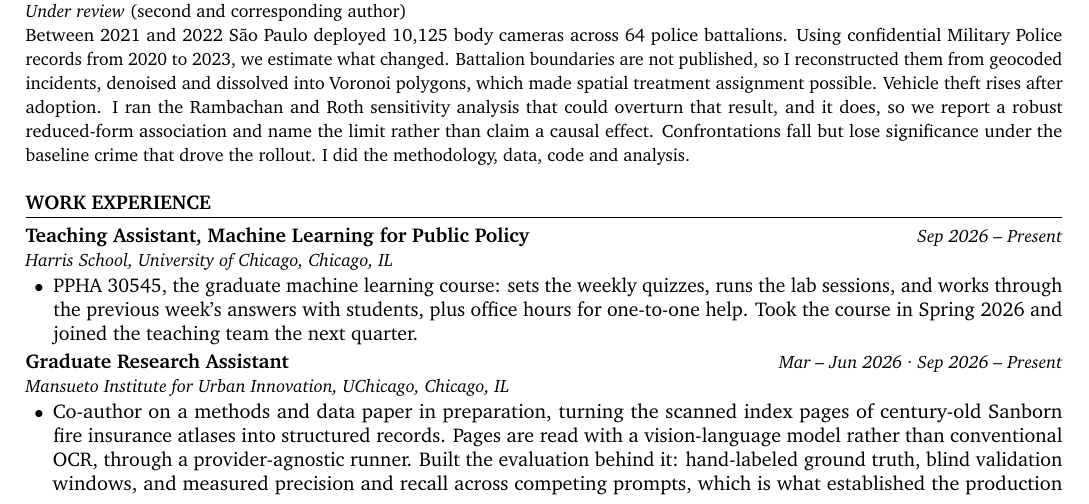
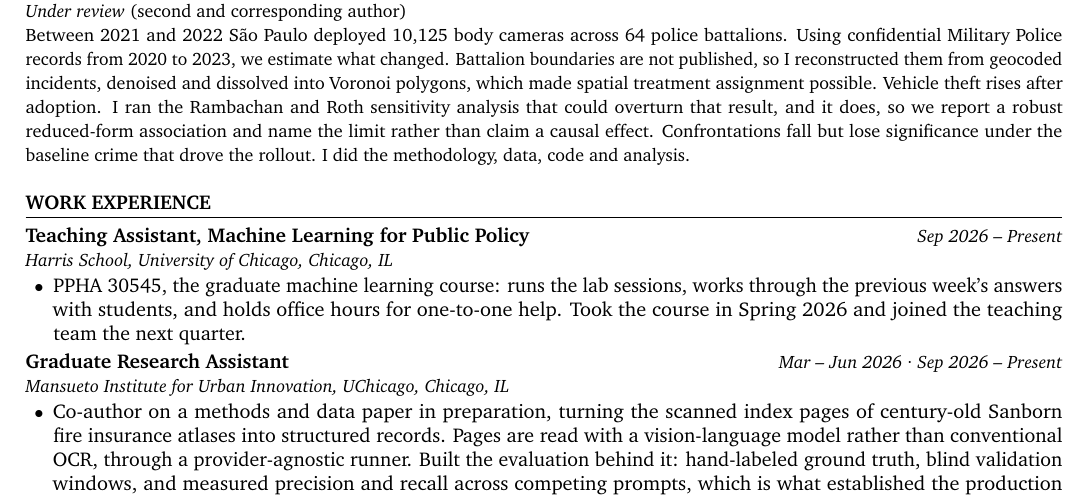
Before and after one commit to Rodrigofch7/Rodrigofch7.github.io, a LaTeX CV (cv/general/cv.tex): part of page 1 of 2, cut so that both start at the same text. Compiled offline with pdfLaTeX.

Commit message:
Describe the teaching role as what it actually involves
The bullet claimed the weekly quizzes were set, when the work is giving,
proctoring and monitoring them. Dropped the claim rather than restating it
accurately: proctoring is not worth a line, and the lab sessions, answer
walkthroughs and office hours are the substance of the role.

Co-Authored-By: Claude Opus 5 <noreply@anthropic.com>

```diff
--- a/cv/general/cv.tex
+++ b/cv/general/cv.tex
@@ -14,7 +14,7 @@
 
 \cventry{Teaching Assistant, Machine Learning for Public Policy}{Harris School, University of Chicago}{Chicago, IL}{Sep 2026 – Present}
 \begin{itemize}
-  \item PPHA 30545, the graduate machine learning course: sets the weekly quizzes, runs the lab sessions, and works through the previous week's answers with students, plus office hours for one-to-one help. Took the course in Spring 2026 and joined the teaching team the next quarter.
+  \item PPHA 30545, the graduate machine learning course: runs the lab sessions, works through the previous week's answers with students, and holds office hours for one-to-one help. Took the course in Spring 2026 and joined the teaching team the next quarter.
 \end{itemize}
 
 \vspace{1.5pt}
```
Also changed, not shown: assets/Rodrigo_Franca_Chaves_CV.pdf.
